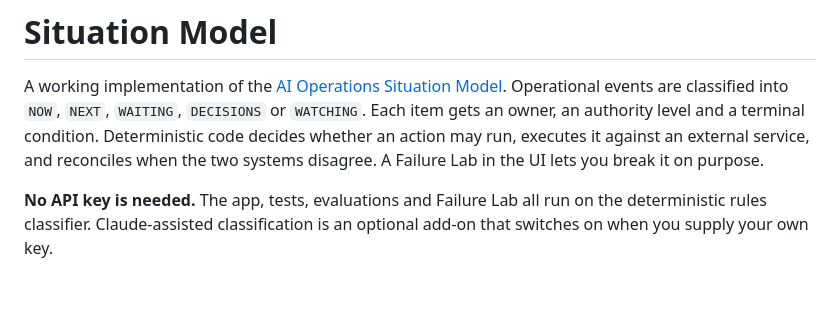
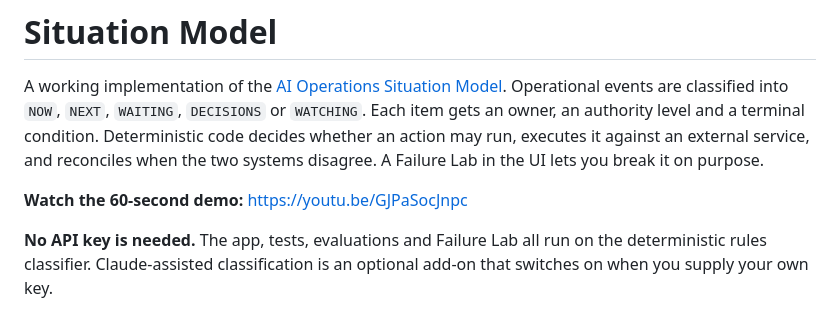
Before and after one commit to bVan566/situation-model-demo, a Markdown page: README.md, the part around the change. GitHub-like rendering; blank space fills up the shorter version.

Commit message:
Add Situation Model demo video

```diff
--- a/README.md
+++ b/README.md
@@ -1,6 +1,8 @@
 # Situation Model
 
 A working implementation of the [AI Operations Situation Model](https://github.com/bVan566/ai-operations-situation-model). Operational events are classified into `NOW`, `NEXT`, `WAITING`, `DECISIONS` or `WATCHING`. Each item gets an owner, an authority level and a terminal condition. Deterministic code decides whether an action may run, executes it against an external service, and reconciles when the two systems disagree. A Failure Lab in the UI lets you break it on purpose.
+
+**Watch the 60-second demo:** https://youtu.be/GJPaSocJnpc
 
 **No API key is needed.** The app, tests, evaluations and Failure Lab all run on the deterministic rules classifier. Claude-assisted classification is an optional add-on that switches on when you supply your own key.
 
```
